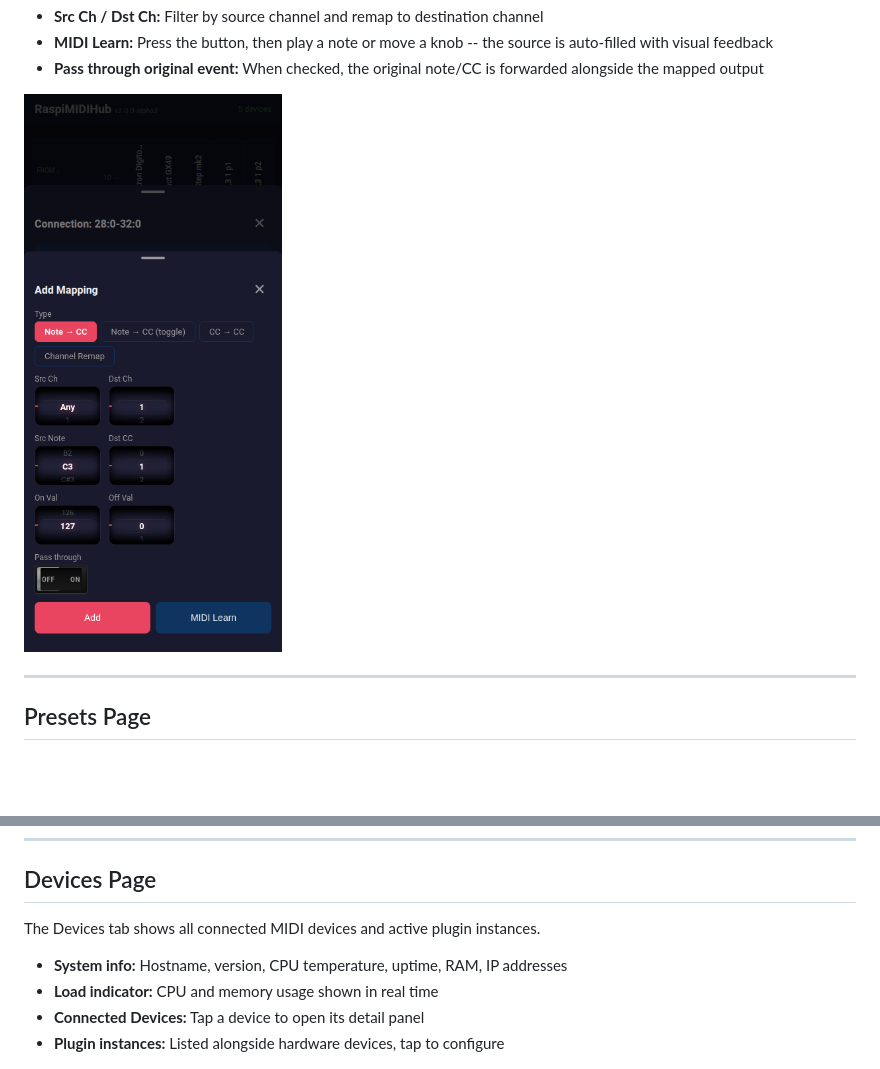
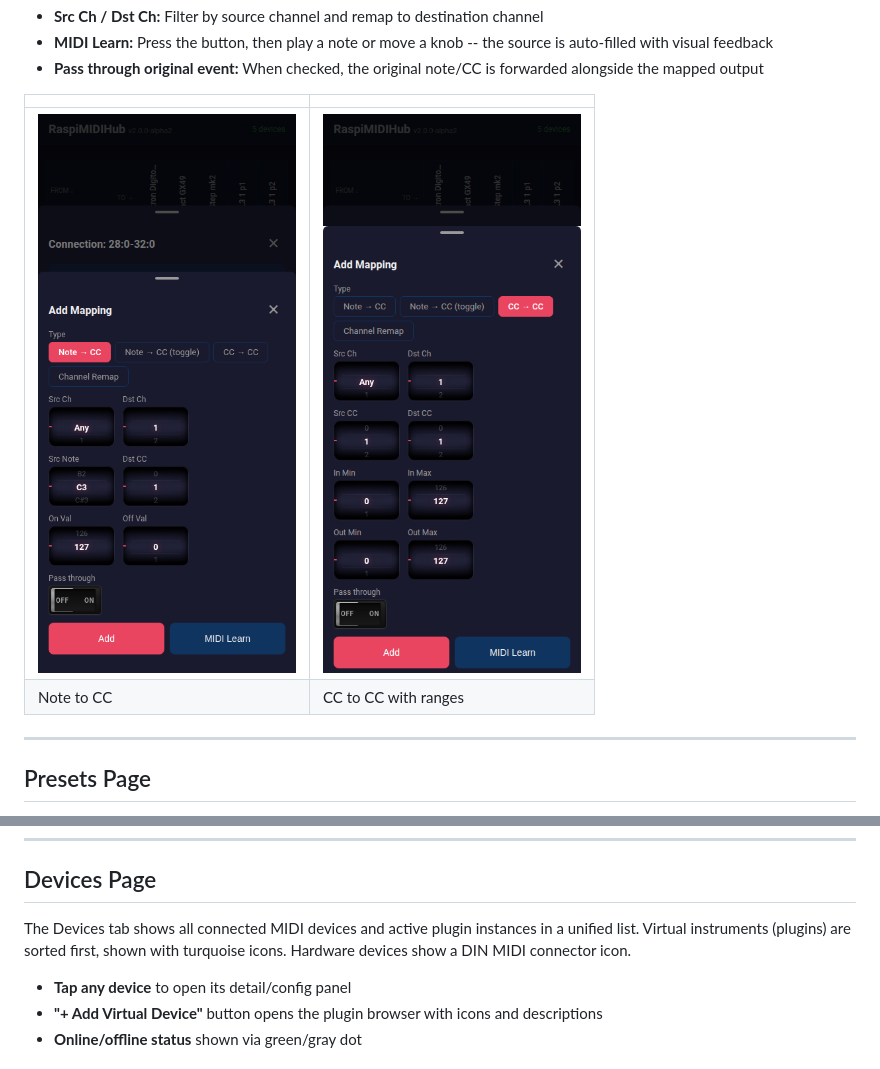
Before and after one commit to wamdam/raspimidihub, a Markdown page: docs/UI_GUIDE.md, 2 parts joined by grey strips. Rendered like a GitHub page; blank space fills up the shorter version.

```diff
--- a/docs/UI_GUIDE.md
+++ b/docs/UI_GUIDE.md
@@ -57,7 +57,10 @@ Mapping types:
 - **MIDI Learn:** Press the button, then play a note or move a knob -- the source is auto-filled with visual feedback
 - **Pass through original event:** When checked, the original note/CC is forwarded alongside the mapped output
 
-![Mapping (Note to CC)](screenshots/07-mapping-note-to-cc.png)
+| | |
+|---|---|
+| ![Mapping Note to CC](screenshots/07-mapping-note-to-cc.png) | ![Mapping CC to CC](screenshots/08-mapping-cc-to-cc.png) |
+| Note to CC | CC to CC with ranges |
 
 ---
 
@@ -78,12 +81,11 @@ Note: After loading a preset, tap **Save Config** on the Routing page to make it
 
 ## Devices Page
 
-The Devices tab shows all connected MIDI devices and active plugin instances.
+The Devices tab shows all connected MIDI devices and active plugin instances in a unified list. Virtual instruments (plugins) are sorted first, shown with turquoise icons. Hardware devices show a DIN MIDI connector icon.
 
-- **System info:** Hostname, version, CPU temperature, uptime, RAM, IP addresses
-- **Load indicator:** CPU and memory usage shown in real time
-- **Connected Devices:** Tap a device to open its detail panel
-- **Plugin instances:** Listed alongside hardware devices, tap to configure
+- **Tap any device** to open its detail/config panel
+- **"+ Add Virtual Device"** button opens the plugin browser with icons and descriptions
+- **Online/offline status** shown via green/gray dot
 
 ![Devices Page](screenshots/03-devices.png)
 
```
Also changed, not shown: other parts of docs/UI_GUIDE.md (+12 -1 lines), README.md (+10 -18 lines).
